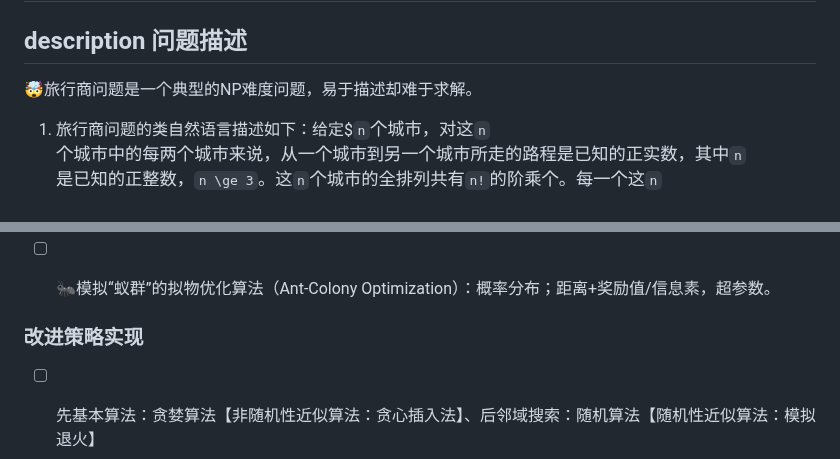
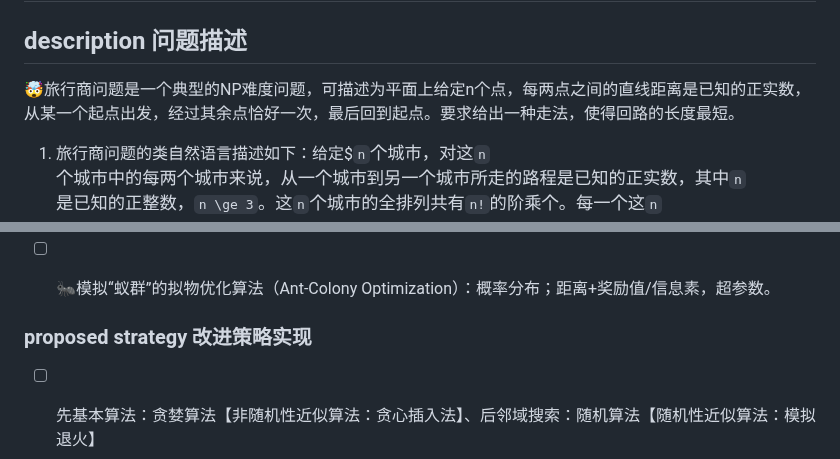
Before and after one commit to DURUII/Homework-Algorithm-TSPLIB95, a Markdown page: README.md, 2 parts joined by grey strips. Drawn GitHub-style.

```diff
--- a/README.md
+++ b/README.md
@@ -2,7 +2,7 @@
 
 ## description 问题描述
 
-🤯旅行商问题是一个典型的NP难度问题，易于描述却难于求解。
+🤯旅行商问题是一个典型的NP难度问题，可描述为平面上给定n个点，每两点之间的直线距离是已知的正实数，从某一个起点出发，经过其余点恰好一次，最后回到起点。要求给出一种走法，使得回路的长度最短。
 
 1. 旅行商问题的类自然语言描述如下：给定$`n`$个城市，对这$`n`$个城市中的每两个城市来说，从一个城市到另一个城市所走的路程是已知的正实数，其中$`n`$是已知的正整数，$`n \ge 3`$。这$`n`$个城市的全排列共有$`n!`$的阶乘个。每一个这$`n`$个城市的全排列都恰好对应着一种走法：从全排列中的第一个城市走到第二个城市，……，从全排列中的第$`n-1`$个城市走到第$`n`$个城市，从全排列中的第$`n`$个城市回到第一个城市。要求给出一个这$`n`$个城市的全排列$`\sigma`$，使得在$`n!`$个全排列中，全排列$`\sigma`$对应的走法所走的路程是最短的。
 > ▶️符合三角形三条边关系定则
@@ -54,7 +90,7 @@ gzip -d *.gz
 - [ ] 🐜模拟“蚁群”的拟物优化算法（Ant-Colony Optimization）：概率分布；距离+奖励值/信息素，超参数。
 
 
-### 改进策略实现
+### proposed strategy 改进策略实现
 
 - [ ] 先基本算法：贪婪算法【非随机性近似算法：贪心插入法】、后邻域搜索：随机算法【随机性近似算法：模拟退火】
 
```
Also changed, not shown: other parts of README.md (+41 -5 lines).
